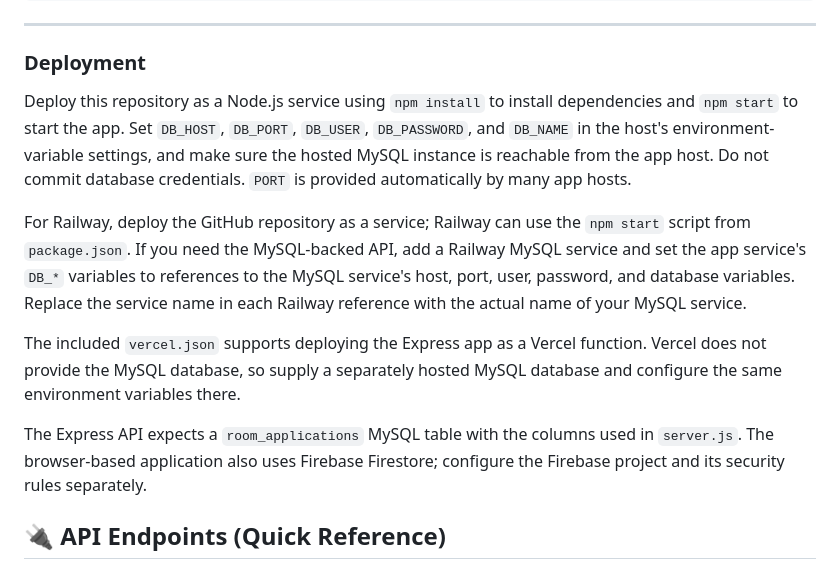
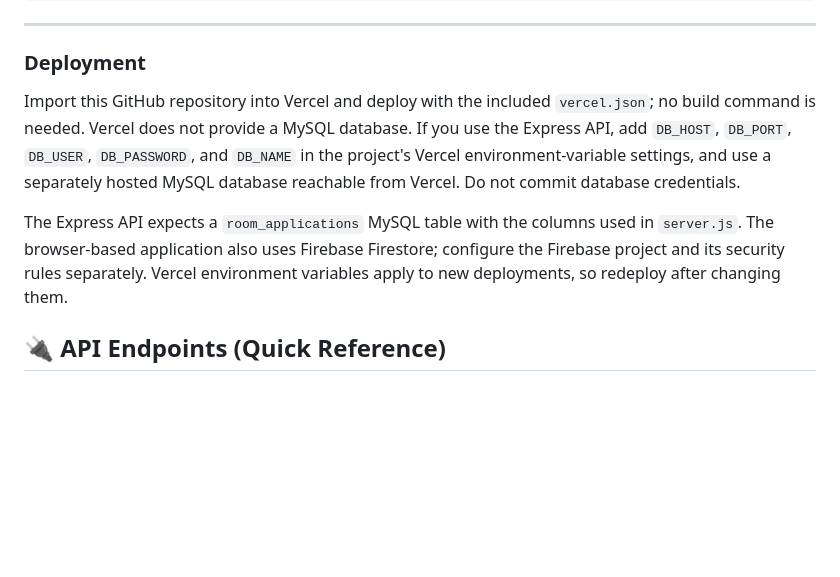
Before and after one commit to Shlokkk01/Hostel-Management-Portal, a Markdown page: README.md, the part around the change. Rendered like a GitHub page; blank space fills up the shorter version.

Commit message:
Document Vercel deployment steps
Co-authored-by: Copilot <223556219+Copilot@users.noreply.github.com>

```diff
--- a/README.md
+++ b/README.md
@@ -151,13 +151,9 @@ npm start
 
 ### Deployment
 
-Deploy this repository as a Node.js service using `npm install` to install dependencies and `npm start` to start the app. Set `DB_HOST`, `DB_PORT`, `DB_USER`, `DB_PASSWORD`, and `DB_NAME` in the host's environment-variable settings, and make sure the hosted MySQL instance is reachable from the app host. Do not commit database credentials. `PORT` is provided automatically by many app hosts.
+Import this GitHub repository into Vercel and deploy with the included `vercel.json`; no build command is needed. Vercel does not provide a MySQL database. If you use the Express API, add `DB_HOST`, `DB_PORT`, `DB_USER`, `DB_PASSWORD`, and `DB_NAME` in the project's Vercel environment-variable settings, and use a separately hosted MySQL database reachable from Vercel. Do not commit database credentials.
 
-For Railway, deploy the GitHub repository as a service; Railway can use the `npm start` script from `package.json`. If you need the MySQL-backed API, add a Railway MySQL service and set the app service's `DB_*` variables to references to the MySQL service's host, port, user, password, and database variables. Replace the service name in each Railway reference with the actual name of your MySQL service.
-
-The included `vercel.json` supports deploying the Express app as a Vercel function. Vercel does not provide the MySQL database, so supply a separately hosted MySQL database and configure the same environment variables there.
-
-The Express API expects a `room_applications` MySQL table with the columns used in `server.js`. The browser-based application also uses Firebase Firestore; configure the Firebase project and its security rules separately.
+The Express API expects a `room_applications` MySQL table with the columns used in `server.js`. The browser-based application also uses Firebase Firestore; configure the Firebase project and its security rules separately. Vercel environment variables apply to new deployments, so redeploy after changing them.
 
 ## 🔌 API Endpoints (Quick Reference)
 
```
